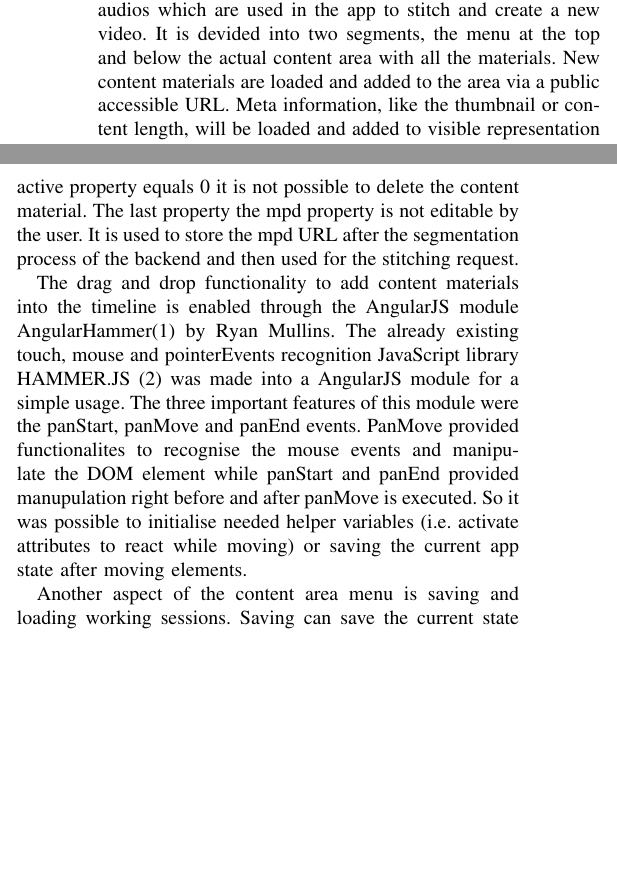
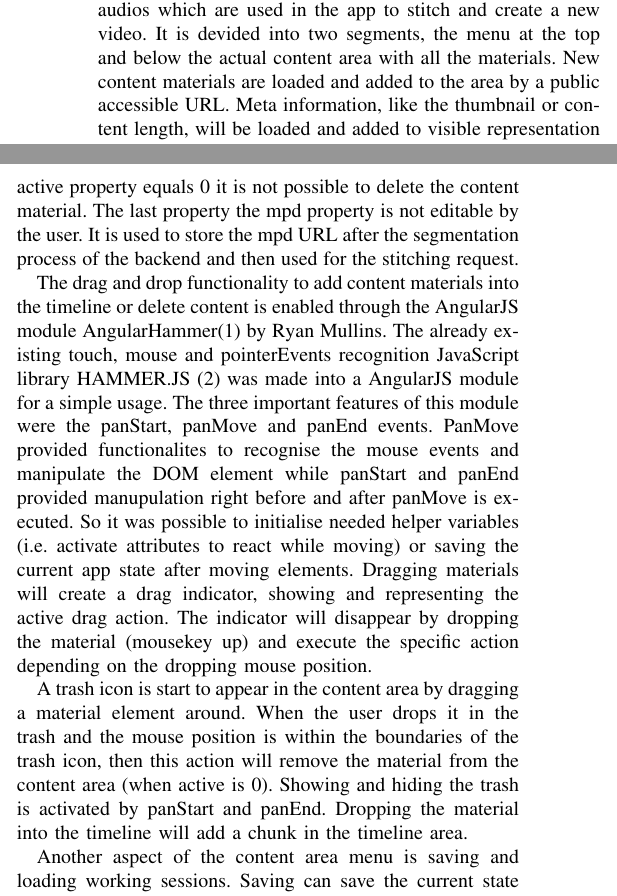
Before and after one commit to SmokyDesperado/moveditor, a LaTeX paper (paper/awt_project_paper.tex): two parts of the columns of page 2 of 5 before the commit and two parts of the columns of page 2 of 6 after it, joined at a grey line, cut so that both start at the same text, the shorter picture padded with empty space. Compiled offline with pdfLaTeX; a missing font is replaced by an installed copy or a similar font; a LaTeX package or settings file that is missing is left out.

Commit message:
content updated
drag and drop functions updated in paper

```diff
--- a/paper/awt_project_paper.tex
+++ b/paper/awt_project_paper.tex
@@ -119,7 +119,7 @@ UI primarily for Desktop, save session via .txt export...
 \subsection{Content}
 \textbf{ToDo: Minh} \\
 % % general\\
-The content area contains all the base videos, images and audios which are used in the app to stitch and create a new video. It is devided into two segments, the menu at the top and below the actual content area with all the materials. New content materials are loaded and added to the area via a public accessible URL. Meta information, like the thumbnail or content length, will be loaded and added to visible representation of the material. Content materials can be dragged and moved around to add them in the timeline or delete them. The user also has the possibility to save and load the current session and watch or hear the content material if the content of the material is unknown or forgotten.
+The content area contains all the base videos, images and audios which are used in the app to stitch and create a new video. It is devided into two segments, the menu at the top and below the actual content area with all the materials. New content materials are loaded and added to the area by a public accessible URL. Meta information, like the thumbnail or content length, will be loaded and added to visible representation of the material. Content materials can be dragged and moved around to add them in the timeline or delete them. The user also has the possibility to save and load the current session and watch or hear the content material if the content of the material is unknown or forgotten.
 
 % content object\\
 For displaying the materials in the content area the contentList object is used and binded to the view. This object is a simple JavaScript dictionary object which consist of a random generated contentId as key and an instance of the JavaScript class Content as value. The dictionary data type was chosen to eneabled the possibility of having direct access to the object of the contentList by only knowing the contentId. It is possible to pass the contentId of the materias from one service to another and only access the needed material properties right before using.
@@ -132,7 +132,10 @@ The meta information of the content material like type and the length are loaded
 
 The active property of a material is used to keep track of amounts of the material used in the timeline. Each material adding to the timeline increase the active counter and each remove from the timeline decrease the counter. Unless the active property equals 0 it is not possible to delete the content material. The last property the mpd property is not editable by the user. It is used to store the mpd URL after the segmentation process of the backend and then used for the stitching request.
 
-The drag and drop functionality to add content materials into the timeline is enabled through the AngularJS module AngularHammer(1) by Ryan Mullins. The already existing touch, mouse and pointerEvents recognition JavaScript library HAMMER.JS (2) was made into a AngularJS module for a simple usage. The three important features of this module were the panStart, panMove and panEnd events. PanMove provided functionalites to recognise the mouse events and manipulate the DOM element while panStart and panEnd provided manupulation right before and after panMove is executed. So it was possible to initialise needed helper variables (i.e. activate attributes to react while moving) or saving the current app state after moving elements.
+The drag and drop functionality to add content materials into the timeline or delete content is enabled through the AngularJS module AngularHammer(1) by Ryan Mullins. The already existing touch, mouse and pointerEvents recognition JavaScript library HAMMER.JS (2) was made into a AngularJS module for a simple usage. The three important features of this module were the panStart, panMove and panEnd events. PanMove provided functionalites to recognise the mouse events and manipulate the DOM element while panStart and panEnd provided manupulation right before and after panMove is executed. So it was possible to initialise needed helper variables (i.e. activate attributes to react while moving) or saving the current app state after moving elements. Dragging materials will create a drag indicator, showing and representing the active drag action. The indicator will disappear by dropping the material (mousekey up) and execute the specific action depending on the dropping mouse position.
+
+A trash icon is start to appear in the content area by dragging a material element around. When the user drops it in the trash and the mouse position is within the boundaries of the trash icon, then this action will remove the material from the content area (when active is 0). Showing and hiding the trash is activated by panStart and panEnd. Dropping the material into the timeline will add a chunk in the timeline area.
+%drag add to timeline
 
 Another aspect of the content area menu is saving and loading working sessions. Saving can save the current state of the content and timeline area and loading wiill recreate the state of a saved working session from a file. Based on the used data structure of the app, the saving file is a .txt file containing one JSON object. The save process will collect all needed information of the different parts and create the saving file and loading will read the file and recreates saved state of the app. Because of the simplicity of the saved file and the absent of validation while loading, a use can manupulate the information and the state of the app.
 
```
Also changed, not shown: paper/awt_project_paper.tex (2 more changed lines).
